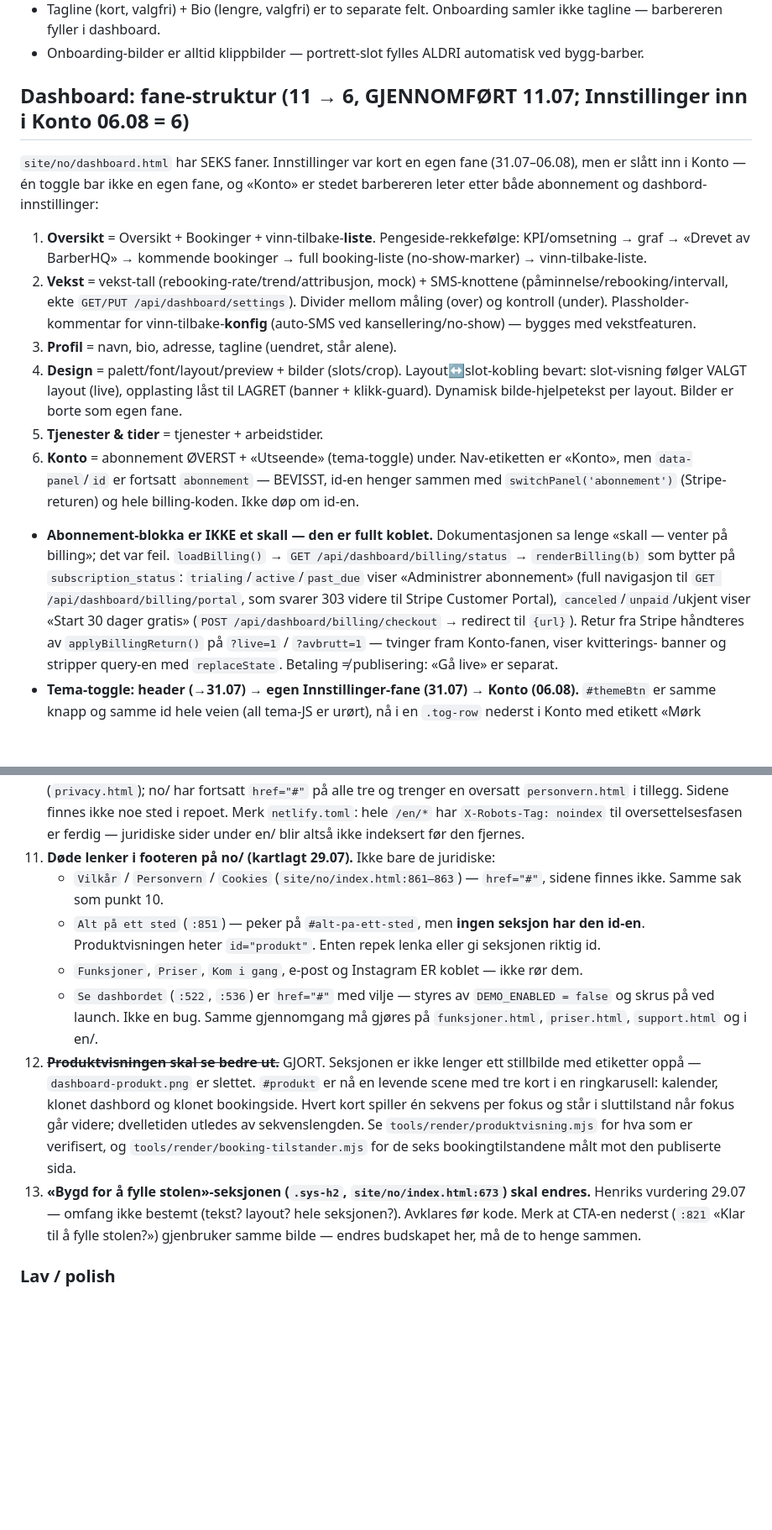
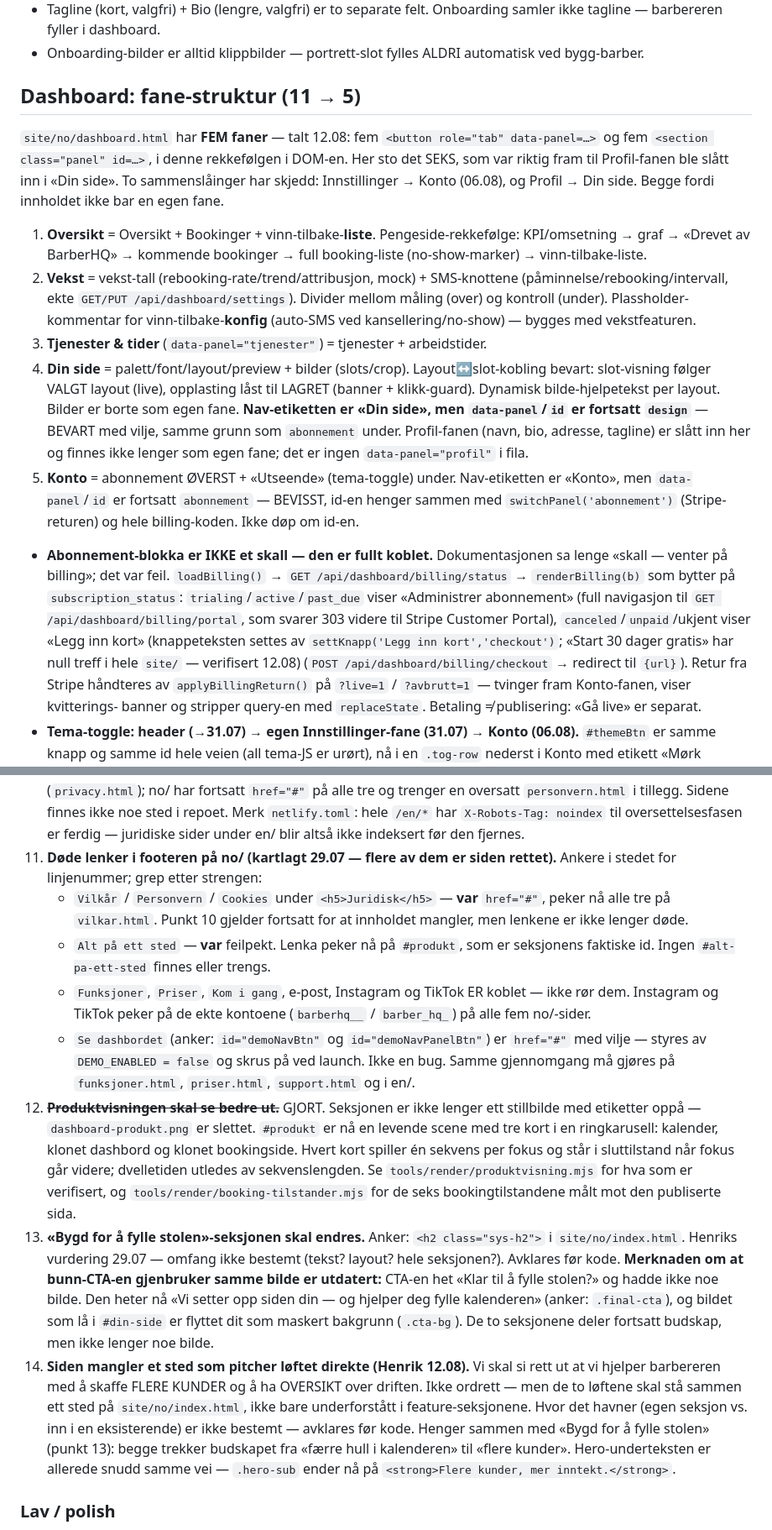
Before and after one commit to henrikrantala0-tech/barberhq-frontend, a Markdown page: CLAUDE.md, 2 parts joined by grey strips. Shown at 84% size. GitHub-like rendering; blank space fills up the shorter version.

```diff
--- a/CLAUDE.md
+++ b/CLAUDE.md
@@ -358,11 +387,12 @@ Ett stolpediagram + KPI, én motor. `sliceDaily(daily[], period)` / `sliceMonth(
 - Tagline (kort, valgfri) + Bio (lengre, valgfri) er to separate felt. Onboarding samler ikke tagline — barbereren fyller i dashboard.
 - Onboarding-bilder er alltid klippbilder — portrett-slot fylles ALDRI automatisk ved bygg-barber.
 
-## Dashboard: fane-struktur (11 → 6, GJENNOMFØRT 11.07; Innstillinger inn i Konto 06.08 = 6)
+## Dashboard: fane-struktur (11 → 5)
 
-`site/no/dashboard.html` har SEKS faner. Innstillinger var kort en egen fane (31.07–06.08),
-men er slått inn i Konto — én toggle bar ikke en egen fane, og «Konto» er stedet barbereren
-leter etter både abonnement og dashbord-innstillinger:
+`site/no/dashboard.html` har **FEM faner** — talt 12.08: fem `<button role="tab" data-panel=…>`
+og fem `<section class="panel" id=…>`, i denne rekkefølgen i DOM-en. Her sto det SEKS, som var
+riktig fram til Profil-fanen ble slått inn i «Din side». To sammenslåinger har skjedd:
+Innstillinger → Konto (06.08), og Profil → Din side. Begge fordi innholdet ikke bar en egen fane.
 
 1. **Oversikt** = Oversikt + Bookinger + vinn-tilbake-**liste**. Pengeside-rekkefølge:
    KPI/omsetning → graf → «Drevet av BarberHQ» → kommende bookinger → full booking-liste
@@ -371,12 +401,14 @@ leter etter både abonnement og dashbord-innstillinger:
    (påminnelse/rebooking/intervall, ekte `GET/PUT /api/dashboard/settings`). Divider mellom
    måling (over) og kontroll (under). Plassholder-kommentar for vinn-tilbake-**konfig**
    (auto-SMS ved kansellering/no-show) — bygges med vekstfeaturen.
-3. **Profil** = navn, bio, adresse, tagline (uendret, står alene).
-4. **Design** = palett/font/layout/preview + bilder (slots/crop). Layout↔slot-kobling bevart:
+3. **Tjenester & tider** (`data-panel="tjenester"`) = tjenester + arbeidstider.
+4. **Din side** = palett/font/layout/preview + bilder (slots/crop). Layout↔slot-kobling bevart:
    slot-visning følger VALGT layout (live), opplasting låst til LAGRET (banner + klikk-guard).
-   Dynamisk bilde-hjelpetekst per layout. Bilder er borte som egen fane.
-5. **Tjenester & tider** = tjenester + arbeidstider.
-6. **Konto** = abonnement ØVERST + «Utseende» (tema-toggle) under. Nav-etiketten er «Konto»,
+   Dynamisk bilde-hjelpetekst per layout. Bilder er borte som egen fane. **Nav-etiketten er «Din
+   side», men `data-panel`/`id` er fortsatt `design`** — BEVART med vilje, samme grunn som
+   `abonnement` under. Profil-fanen (navn, bio, adresse, tagline) er slått inn her og finnes ikke
+   lenger som egen fane; det er ingen `data-panel="profil"` i fila.
+5. **Konto** = abonnement ØVERST + «Utseende» (tema-toggle) under. Nav-etiketten er «Konto»,
    men `data-panel`/`id` er fortsatt `abonnement` — BEVISST, id-en henger sammen med
    `switchPanel('abonnement')` (Stripe-returen) og hele billing-koden. Ikke døp om id-en.
 
@@ -384,7 +416,9 @@ leter etter både abonnement og dashbord-innstillinger:
   «skall — venter på billing»; det var feil. `loadBilling()` → `GET /api/dashboard/billing/status`
   → `renderBilling(b)` som bytter på `subscription_status`: `trialing`/`active`/`past_due` viser
   «Administrer abonnement» (full navigasjon til `GET /api/dashboard/billing/portal`, som svarer
-  303 videre til Stripe Customer Portal), `canceled`/`unpaid`/ukjent viser «Start 30 dager gratis»
+  303 videre til Stripe Customer Portal), `canceled`/`unpaid`/ukjent viser «Legg inn kort»
+  (knappeteksten settes av `settKnapp('Legg inn kort','checkout')`; «Start 30 dager gratis» har
+  null treff i hele `site/` — verifisert 12.08)
   (`POST /api/dashboard/billing/checkout` → redirect til `{url}`). Retur fra Stripe håndteres av
   `applyBillingReturn()` på `?live=1` / `?avbrutt=1` — tvinger fram Konto-fanen, viser kvitterings-
   banner og stripper query-en med `replaceState`. Betaling ≠ publisering: «Gå live» er separat.
@@ -610,14 +628,18 @@ Fortsatt åpent:
     trenger en oversatt `personvern.html` i tillegg. Sidene finnes ikke noe sted i repoet.
     Merk `netlify.toml`: hele `/en/*` har `X-Robots-Tag: noindex` til oversettelsesfasen er
     ferdig — juridiske sider under en/ blir altså ikke indeksert før den fjernes.
-11. **Døde lenker i footeren på no/ (kartlagt 29.07).** Ikke bare de juridiske:
-    - `Vilkår` / `Personvern` / `Cookies` (`site/no/index.html:861–863`) — `href="#"`, sidene
-      finnes ikke. Samme sak som punkt 10.
-    - `Alt på ett sted` (`:851`) — peker på `#alt-pa-ett-sted`, men **ingen seksjon har den id-en**.
-      Produktvisningen heter `id="produkt"`. Enten repek lenka eller gi seksjonen riktig id.
-    - `Funksjoner`, `Priser`, `Kom i gang`, e-post og Instagram ER koblet — ikke rør dem.
-    - `Se dashbordet` (`:522`, `:536`) er `href="#"` med vilje — styres av `DEMO_ENABLED = false`
-      og skrus på ved launch. Ikke en bug.
+11. **Døde lenker i footeren på no/ (kartlagt 29.07 — flere av dem er siden rettet).**
+    Ankere i stedet for linjenummer; grep etter strengen:
+    - `Vilkår` / `Personvern` / `Cookies` under `<h5>Juridisk</h5>` — **var** `href="#"`, peker
+      nå alle tre på `vilkar.html`. Punkt 10 gjelder fortsatt for at innholdet mangler, men
+      lenkene er ikke lenger døde.
+    - `Alt på ett sted` — **var** feilpekt. Lenka peker nå på `#produkt`, som er seksjonens
+      faktiske id. Ingen `#alt-pa-ett-sted` finnes eller trengs.
+    - `Funksjoner`, `Priser`, `Kom i gang`, e-post, Instagram og TikTok ER koblet — ikke rør
+      dem. Instagram og TikTok peker på de ekte kontoene (`barberhq__` / `barber_hq_`) på alle
+      fem no/-sider.
+    - `Se dashbordet` (anker: `id="demoNavBtn"` og `id="demoNavPanelBtn"`) er `href="#"` med
+      vilje — styres av `DEMO_ENABLED = false` og skrus på ved launch. Ikke en bug.
     Samme gjennomgang må gjøres på `funksjoner.html`, `priser.html`, `support.html` og i en/.
 12. ~~**Produktvisningen skal se bedre ut.**~~ GJORT. Seksjonen er ikke lenger ett
     stillbilde med etiketter oppå — `dashboard-produkt.png` er slettet. `#produkt` er nå en
@@ -626,10 +648,20 @@ Fortsatt åpent:
     går videre; dvelletiden utledes av sekvenslengden. Se `tools/render/produktvisning.mjs`
     for hva som er verifisert, og `tools/render/booking-tilstander.mjs` for de seks
     bookingtilstandene målt mot den publiserte sida.
-13. **«Bygd for å fylle stolen»-seksjonen (`.sys-h2`, `site/no/index.html:673`) skal endres.**
-    Henriks vurdering 29.07 — omfang ikke bestemt (tekst? layout? hele seksjonen?). Avklares før
-    kode. Merk at CTA-en nederst (`:821` «Klar til å fylle stolen?») gjenbruker samme bilde —
-    endres budskapet her, må de to henge sammen.
+13. **«Bygd for å fylle stolen»-seksjonen skal endres.** Anker: `<h2 class="sys-h2">` i
+    `site/no/index.html`. Henriks vurdering 29.07 — omfang ikke bestemt (tekst? layout? hele
+    seksjonen?). Avklares før kode. **Merknaden om at bunn-CTA-en gjenbruker samme bilde er
+    utdatert:** CTA-en het «Klar til å fylle stolen?» og hadde ikke noe bilde. Den heter nå
+    «Vi setter opp siden din — og hjelper deg fylle kalenderen» (anker: `.final-cta`), og bildet
+    som lå i `#din-side` er flyttet dit som maskert bakgrunn (`.cta-bg`). De to seksjonene deler
+    fortsatt budskap, men ikke lenger noe bilde.
+14. **Siden mangler et sted som pitcher løftet direkte (Henrik 12.08).** Vi skal si rett ut at
+    vi hjelper barbereren med å skaffe FLERE KUNDER og å ha OVERSIKT over driften. Ikke ordrett
+    — men de to løftene skal stå sammen ett sted på `site/no/index.html`, ikke bare underforstått
+    i feature-seksjonene. Hvor det havner (egen seksjon vs. inn i en eksisterende) er ikke
+    bestemt — avklares før kode. Henger sammen med «Bygd for å fylle stolen» (punkt 13): begge
+    trekker budskapet fra «færre hull i kalenderen» til «flere kunder». Hero-underteksten er
+    allerede snudd samme vei — `.hero-sub` ender nå på `<strong>Flere kunder, mer inntekt.</strong>`.
 
 ### Lav / polish
 9. **WebAuthn-instruksjonsbanner + «App kommer»-banner** i dashboard.
```
Also changed, not shown: other parts of CLAUDE.md (+68 -55 lines).
